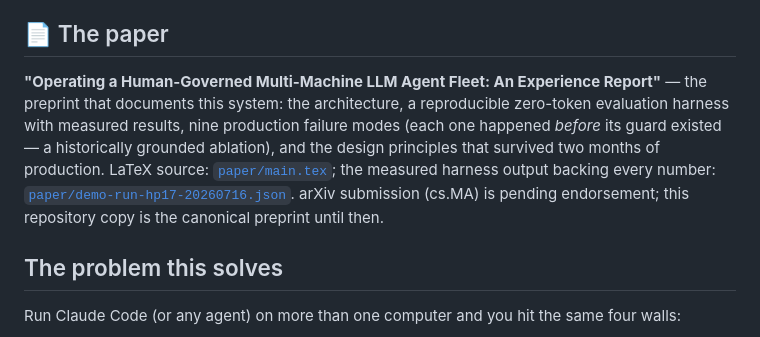
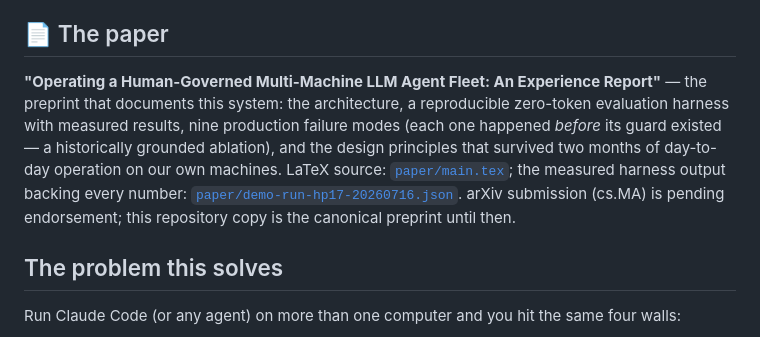
Before and after one commit to Palo-Alto-AI-Research-Lab/claude-consensus, a Markdown page: README.md, the part around the change. Rendered like a GitHub page.

Commit message:
docs: align paper blurb with claim-language pass (b3f2195)
Co-Authored-By: Claude Fable 5 <noreply@anthropic.com>

```diff
--- a/README.md
+++ b/README.md
@@ -12,7 +12,7 @@ Part of the same family as [claude-bible](https://github.com/Palo-Alto-AI-Resear
 
 ## 📄 The paper
 
-**"Operating a Human-Governed Multi-Machine LLM Agent Fleet: An Experience Report"** — the preprint that documents this system: the architecture, a reproducible zero-token evaluation harness with measured results, nine production failure modes (each one happened *before* its guard existed — a historically grounded ablation), and the design principles that survived two months of production. LaTeX source: [`paper/main.tex`](paper/main.tex); the measured harness output backing every number: [`paper/demo-run-hp17-20260716.json`](paper/demo-run-hp17-20260716.json). arXiv submission (cs.MA) is pending endorsement; this repository copy is the canonical preprint until then.
+**"Operating a Human-Governed Multi-Machine LLM Agent Fleet: An Experience Report"** — the preprint that documents this system: the architecture, a reproducible zero-token evaluation harness with measured results, nine production failure modes (each one happened *before* its guard existed — a historically grounded ablation), and the design principles that survived two months of day-to-day operation on our own machines. LaTeX source: [`paper/main.tex`](paper/main.tex); the measured harness output backing every number: [`paper/demo-run-hp17-20260716.json`](paper/demo-run-hp17-20260716.json). arXiv submission (cs.MA) is pending endorsement; this repository copy is the canonical preprint until then.
 
 ## The problem this solves
 
```
